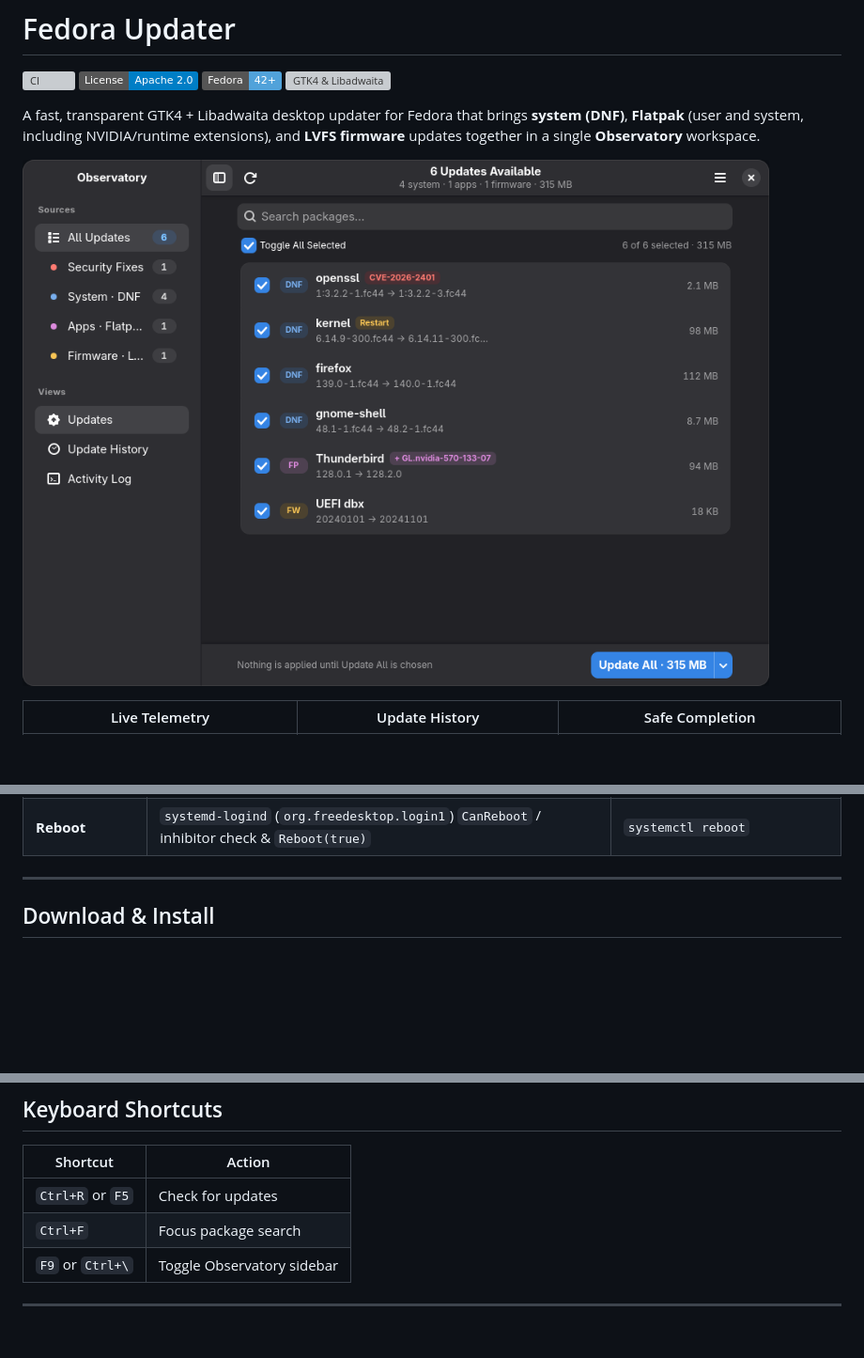
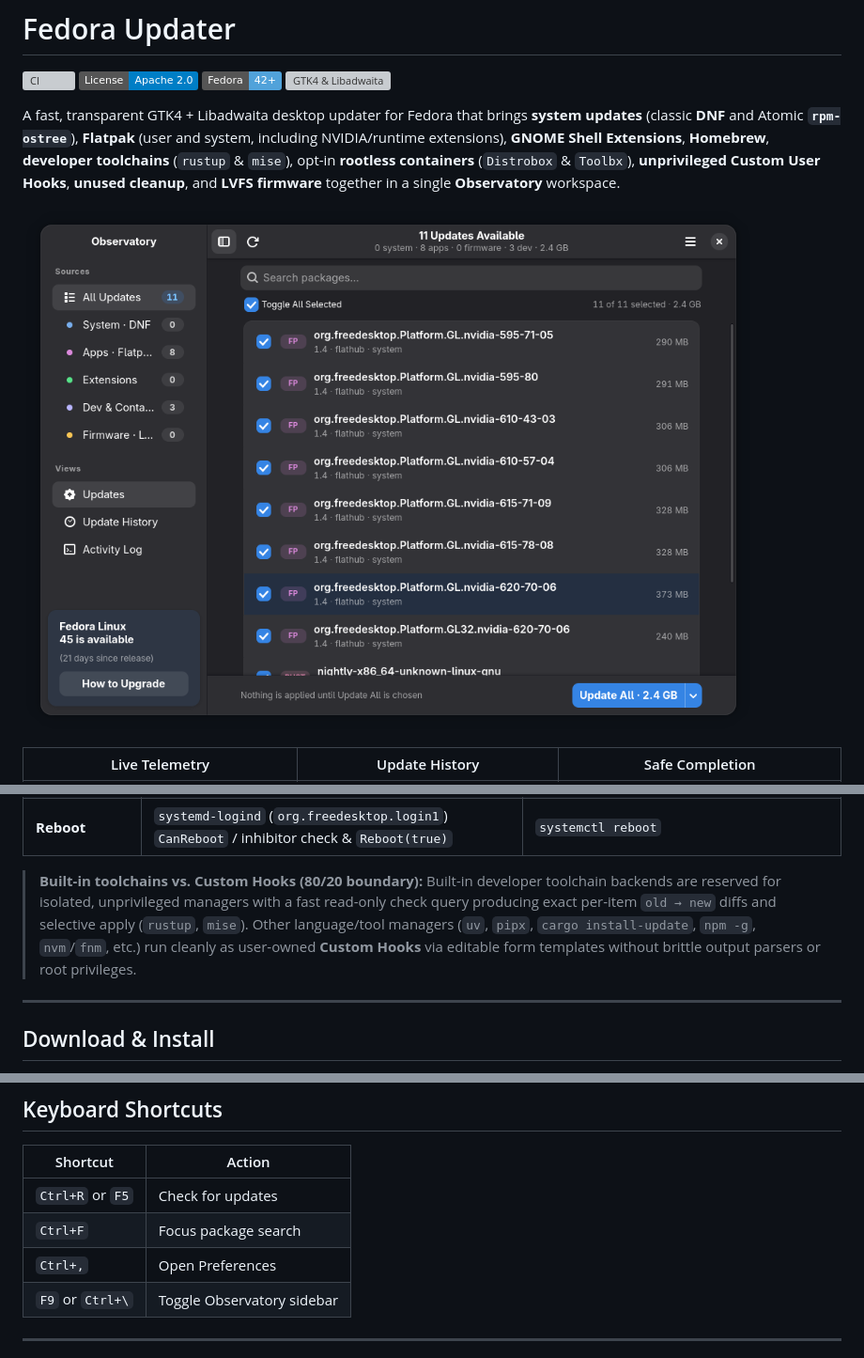
Before and after one commit to rkalla/fedora-updater, a Markdown page: README.md, 3 parts joined by grey strips. Shown at 94% size. Rendered like a GitHub page; pictures changed too: screenshots/ready.png; badges without logos; blank space fills up the shorter version; grey boxes are pictures that could not be loaded.

Commit message:
Bump version to 0.5.0 and update README and screenshot

```diff
--- a/README.md
+++ b/README.md
@@ -5,5 +5,5 @@
 ![Fedora 42+](https://img.shields.io/badge/Fedora-42%2B-51A2DA?logo=fedora&logoColor=white)
 ![GTK4 & Libadwaita](https://img.shields.io/badge/UI-GTK4_%2F_Libadwaita-4A86CF)
 
-A fast, transparent GTK4 + Libadwaita desktop updater for Fedora that brings **system (DNF)**, **Flatpak** (user and system, including NVIDIA/runtime extensions), and **LVFS firmware** updates together in a single **Observatory** workspace.
+A fast, transparent GTK4 + Libadwaita desktop updater for Fedora that brings **system updates** (classic **DNF** and Atomic **`rpm-ostree`**), **Flatpak** (user and system, including NVIDIA/runtime extensions), **GNOME Shell Extensions**, **Homebrew**, **developer toolchains** (`rustup` & `mise`), opt-in **rootless containers** (`Distrobox` & `Toolbx`), **unprivileged Custom User Hooks**, **unused cleanup**, and **LVFS firmware** together in a single **Observatory** workspace.
 
@@ -39,5 +49,7 @@ Fedora Updater talks to native Fedora platform daemons and libraries by default
 | **Firmware** | `fwupd` (`org.freedesktop.fwupd`) D-Bus — battery guards, LVFS release notes, device progress & history | `fwupdmgr refresh` / `get-updates` / `update` via `--helper` |
 | **Reboot** | `systemd-logind` (`org.freedesktop.login1`) `CanReboot` / inhibitor check & `Reboot(true)` | `systemctl reboot` |
+
+> **Built-in toolchains vs. Custom Hooks (80/20 boundary):** Built-in developer toolchain backends are reserved for isolated, unprivileged managers with a fast read-only check query producing exact per-item `old → new` diffs and selective apply (`rustup`, `mise`). Other language/tool managers (`uv`, `pipx`, `cargo install-update`, `npm -g`, `nvm`/`fnm`, etc.) run cleanly as user-owned **Custom Hooks** via editable form templates without brittle output parsers or root privileges.
 
 ---
 
@@ -125,6 +137,7 @@ Choose any of the three ways to run:
 |---|---|
 | `Ctrl+R` or `F5` | Check for updates |
 | `Ctrl+F` | Focus package search |
+| `Ctrl+,` | Open Preferences |
 | `F9` or `Ctrl+\` | Toggle Observatory sidebar |
 
 ---
```
Also changed, not shown: other parts of README.md (+37 -18 lines), 3 other files.
